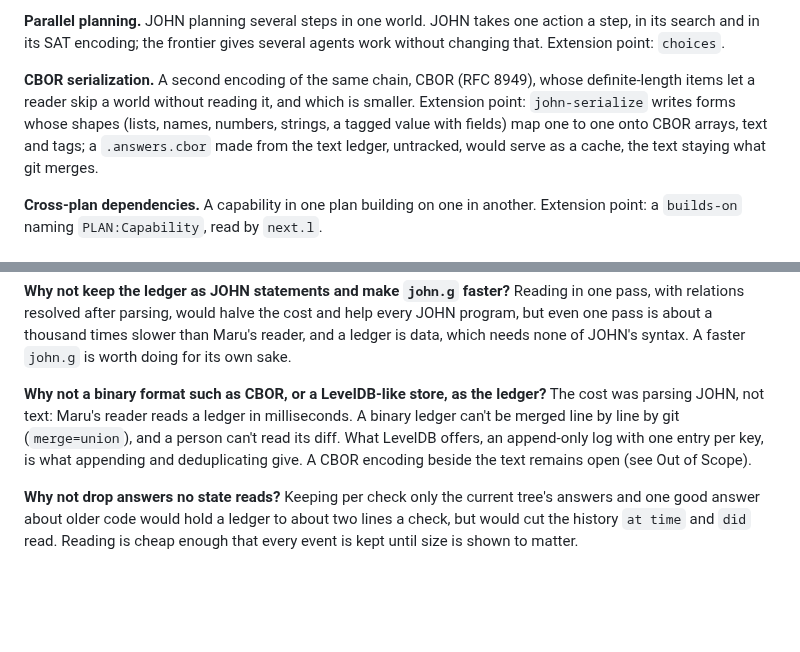
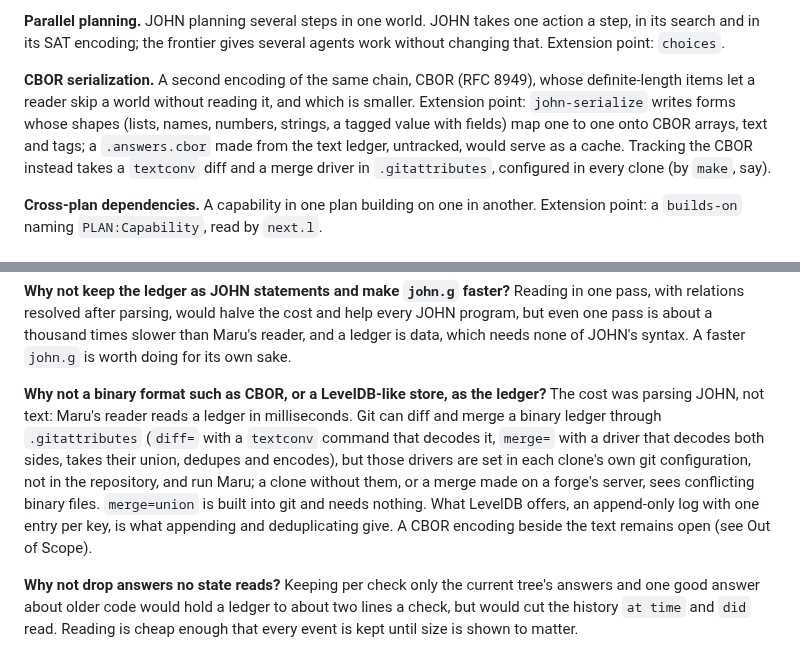
Before and after one commit to nnunley/maru, a Markdown page: doc/rfc/draft-ndn-maru-john-development-00.md, 2 parts joined by grey strips. GitHub-like rendering; blank space fills up the shorter version.

Commit message:
RFC: binary ledgers can merge through gitattributes drivers, at a per-clone cost

```diff
--- a/doc/rfc/draft-ndn-maru-john-development-00.md
+++ b/doc/rfc/draft-ndn-maru-john-development-00.md
@@ -406,7 +406,8 @@ SAT encoding; the frontier gives several agents work without changing that. Exte
 **CBOR serialization.** A second encoding of the same chain, CBOR (RFC 8949), whose definite-length items let a
 reader skip a world without reading it, and which is smaller. Extension point: `john-serialize` writes forms whose
 shapes (lists, names, numbers, strings, a tagged value with fields) map one to one onto CBOR arrays, text and tags; a
-`.answers.cbor` made from the text ledger, untracked, would serve as a cache, the text staying what git merges.
+`.answers.cbor` made from the text ledger, untracked, would serve as a cache. Tracking the CBOR instead takes a
+`textconv` diff and a merge driver in `.gitattributes`, configured in every clone (by `make`, say).
 
 **Cross-plan dependencies.** A capability in one plan building on one in another. Extension point: a `builds-on` naming
 `PLAN:Capability`, read by `next.l`.
@@ -429,8 +430,11 @@ than Maru's reader, and a ledger is data, which needs none of JOHN's syntax. A f
 own sake.
 
 **Why not a binary format such as CBOR, or a LevelDB-like store, as the ledger?** The cost was parsing JOHN, not
-text: Maru's reader reads a ledger in milliseconds. A binary ledger can't be merged line by line by git
-(`merge=union`), and a person can't read its diff. What LevelDB offers, an append-only log with one entry per key, is
+text: Maru's reader reads a ledger in milliseconds. Git can diff and merge a binary ledger through `.gitattributes`
+(`diff=` with a `textconv` command that decodes it, `merge=` with a driver that decodes both sides, takes their union,
+dedupes and encodes), but those drivers are set in each clone's own git configuration, not in the repository, and run
+Maru; a clone without them, or a merge made on a forge's server, sees conflicting binary files. `merge=union` is built
+into git and needs nothing. What LevelDB offers, an append-only log with one entry per key, is
 what appending and deduplicating give. A CBOR encoding beside the text remains open (see Out of Scope).
 
 **Why not drop answers no state reads?** Keeping per check only the current tree's answers and one good answer about
```
